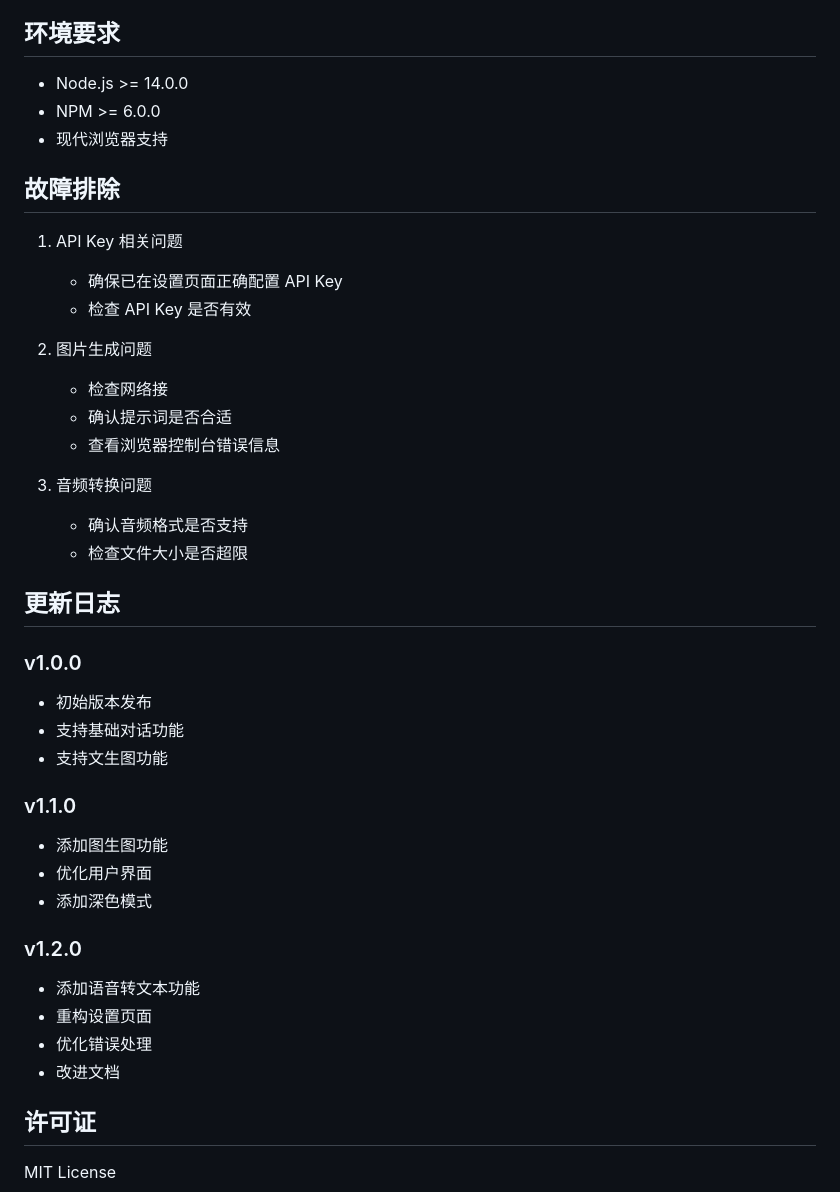
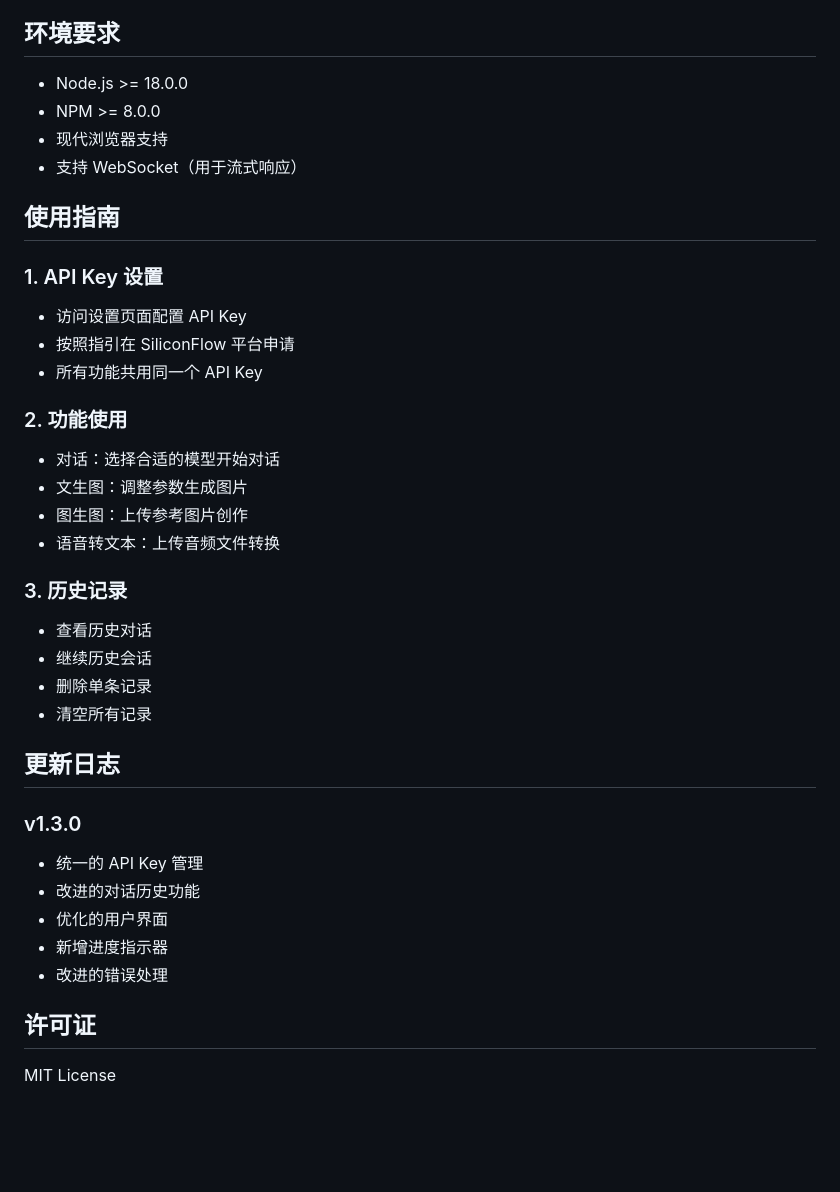
Before and after one commit to StardustWhisper/SiliconFlow-UI, a Markdown page: README.md, the part around the change printed below. GitHub-like rendering; blank space fills up the shorter version.

```diff
--- a/README.md
+++ b/README.md
@@ -256,42 +134,38 @@ server {
 
 ## 环境要求
 
-- Node.js >= 14.0.0
-- NPM >= 6.0.0
+- Node.js >= 18.0.0
+- NPM >= 8.0.0
 - 现代浏览器支持
+- 支持 WebSocket（用于流式响应）
 
-## 故障排除
+## 使用指南
 
-1. API Key 相关问题
-   - 确保已在设置页面正确配置 API Key
-   - 检查 API Key 是否有效
+### 1. API Key 设置
+- 访问设置页面配置 API Key
+- 按照指引在 SiliconFlow 平台申请
+- 所有功能共用同一个 API Key
 
-2. 图片生成问题
-   - 检查网络接
-   - 确认提示词是否合适
-   - 查看浏览器控制台错误信息
+### 2. 功能使用
+- 对话：选择合适的模型开始对话
+- 文生图：调整参数生成图片
+- 图生图：上传参考图片创作
+- 语音转文本：上传音频文件转换
 
-3. 音频转换问题
-   - 确认音频格式是否支持
-   - 检查文件大小是否超限
+### 3. 历史记录
+- 查看历史对话
+- 继续历史会话
+- 删除单条记录
+- 清空所有记录
 
 ## 更新日志
 
-### v1.0.0
-- 初始版本发布
-- 支持基础对话功能
-- 支持文生图功能
-
-### v1.1.0
-- 添加图生图功能
-- 优化用户界面
-- 添加深色模式
-
-### v1.2.0
-- 添加语音转文本功能
-- 重构设置页面
-- 优化错误处理
-- 改进文档
+### v1.3.0
+- 统一的 API Key 管理
+- 改进的对话历史功能
+- 优化的用户界面
+- 新增进度指示器
+- 改进的错误处理
 
 ## 许可证
 
```
Also changed, not shown: other parts of README.md (+15 -137 lines), screenshots/screenshot.png, 1 other file.
